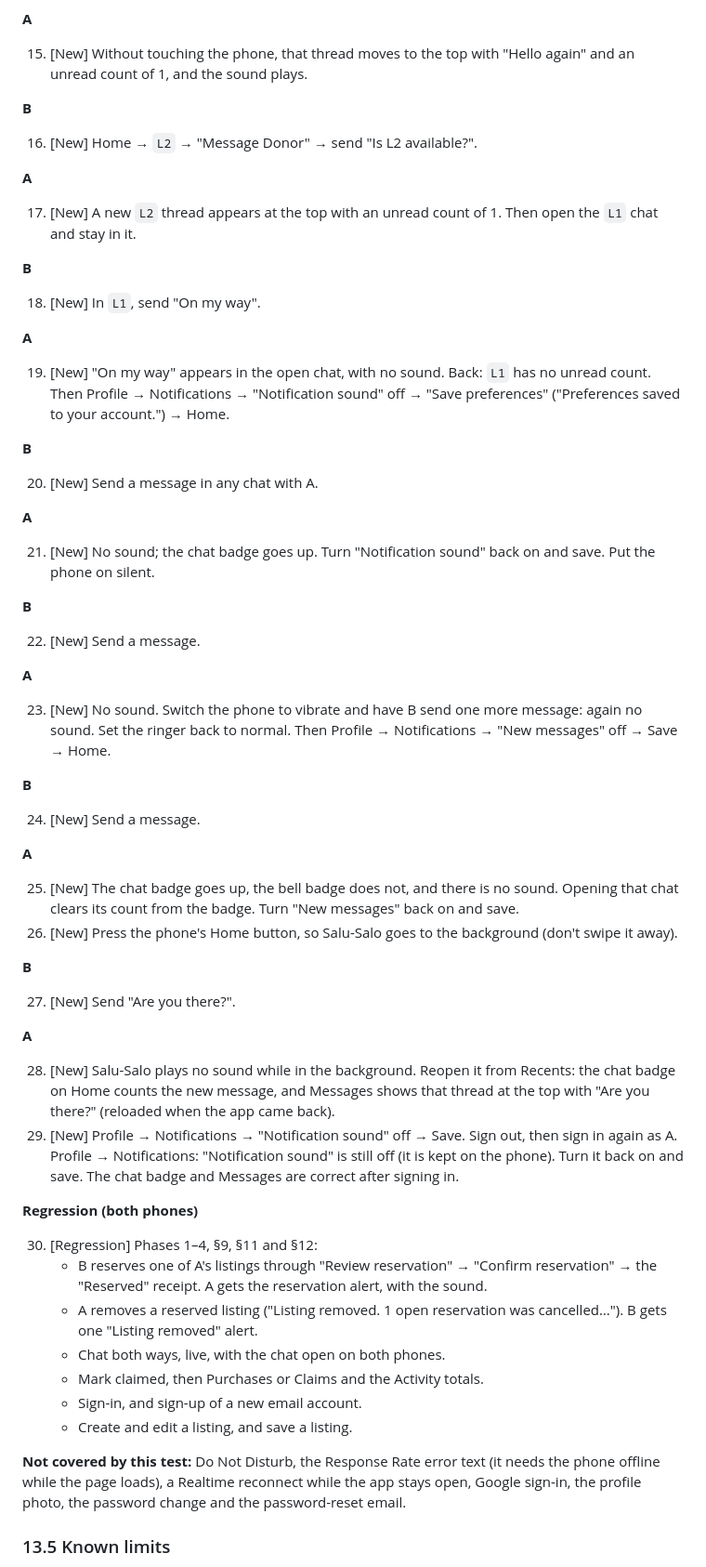
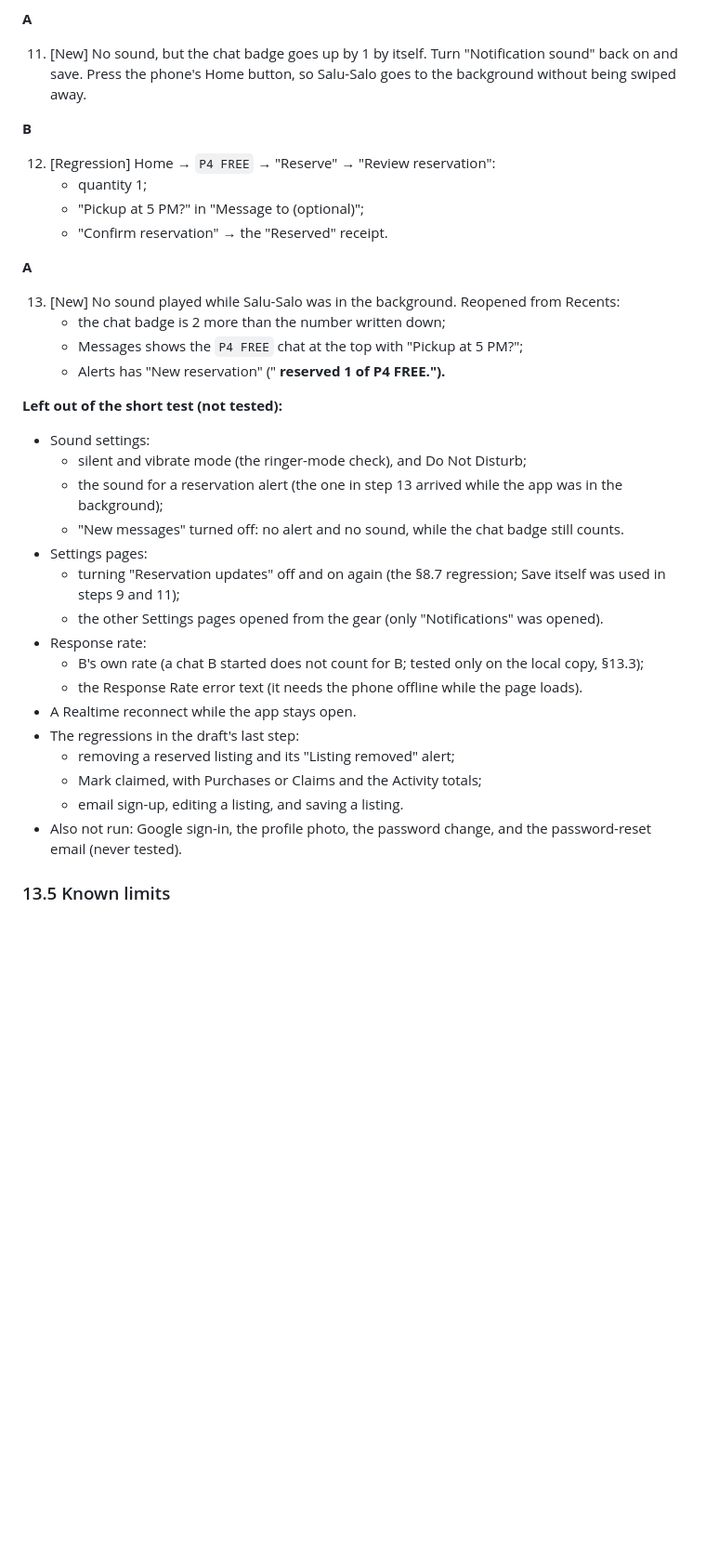
Before and after one commit to SiegSucher/SaluSalo, a Markdown page: docs/PROJECT_STATUS.md, the part around one of its changes. Shown at 93% size. Drawn GitHub-style; blank space fills up the shorter version.

```diff
--- a/docs/PROJECT_STATUS.md
+++ b/docs/PROJECT_STATUS.md
@@ -1301,69 +1319,39 @@ Each step is tagged [New] or [Regression].
 
 **A**
 
-15. [New] Without touching the phone, that thread moves to the top with "Hello again" and an unread count of 1, and the sound plays.
+11. [New] No sound, but the chat badge goes up by 1 by itself. Turn "Notification sound" back on and save. Press the phone's Home button, so Salu-Salo goes to the background without being swiped away.
 
 **B**
 
-16. [New] Home → `L2` → "Message Donor" → send "Is L2 available?".
+12. [Regression] Home → `P4 FREE` → "Reserve" → "Review reservation":
+    - quantity 1;
+    - "Pickup at 5 PM?" in "Message to <A> (optional)";
+    - "Confirm reservation" → the "Reserved" receipt.
 
 **A**
 
-17. [New] A new `L2` thread appears at the top with an unread count of 1. Then open the `L1` chat and stay in it.
+13. [New] No sound played while Salu-Salo was in the background. Reopened from Recents:
+    - the chat badge is 2 more than the number written down;
+    - Messages shows the `P4 FREE` chat at the top with "Pickup at 5 PM?";
+    - Alerts has "New reservation" ("<B> reserved 1 <unit> of P4 FREE.").
 
-**B**
-
-18. [New] In `L1`, send "On my way".
-
-**A**
-
-19. [New] "On my way" appears in the open chat, with no sound. Back: `L1` has no unread count. Then Profile → Notifications → "Notification sound" off → "Save preferences" ("Preferences saved to your account.") → Home.
-
-**B**
-
-20. [New] Send a message in any chat with A.
-
-**A**
-
-21. [New] No sound; the chat badge goes up. Turn "Notification sound" back on and save. Put the phone on silent.
-
-**B**
-
-22. [New] Send a message.
-
-**A**
-
-23. [New] No sound. Switch the phone to vibrate and have B send one more message: again no sound. Set the ringer back to normal. Then Profile → Notifications → "New messages" off → Save → Home.
-
-**B**
-
-24. [New] Send a message.
-
-**A**
-
-25. [New] The chat badge goes up, the bell badge does not, and there is no sound. Opening that chat clears its count from the badge. Turn "New messages" back on and save.
-26. [New] Press the phone's Home button, so Salu-Salo goes to the background (don't swipe it away).
-
-**B**
-
-27. [New] Send "Are you there?".
-
-**A**
-
-28. [New] Salu-Salo plays no sound while in the background. Reopen it from Recents: the chat badge on Home counts the new message, and Messages shows that thread at the top with "Are you there?" (reloaded when the app came back).
-29. [New] Profile → Notifications → "Notification sound" off → Save. Sign out, then sign in again as A. Profile → Notifications: "Notification sound" is still off (it is kept on the phone). Turn it back on and save. The chat badge and Messages are correct after signing in.
-
-**Regression (both phones)**
-
-30. [Regression] Phases 1–4, §9, §11 and §12:
-    - B reserves one of A's listings through "Review reservation" → "Confirm reservation" → the "Reserved" receipt. A gets the reservation alert, with the sound.
-    - A removes a reserved listing ("Listing removed. 1 open reservation was cancelled…"). B gets one "Listing removed" alert.
-    - Chat both ways, live, with the chat open on both phones.
-    - Mark claimed, then Purchases or Claims and the Activity totals.
-    - Sign-in, and sign-up of a new email account.
-    - Create and edit a listing, and save a listing.
-
-**Not covered by this test:** Do Not Disturb, the Response Rate error text (it needs the phone offline while the page loads), a Realtime reconnect while the app stays open, Google sign-in, the profile photo, the password change and the password-reset email.
+**Left out of the short test (not tested):**
+- Sound settings:
+  - silent and vibrate mode (the ringer-mode check), and Do Not Disturb;
+  - the sound for a reservation alert (the one in step 13 arrived while the app was in the background);
+  - "New messages" turned off: no alert and no sound, while the chat badge still counts.
+- Settings pages:
+  - turning "Reservation updates" off and on again (the §8.7 regression; Save itself was used in steps 9 and 11);
+  - the other Settings pages opened from the gear (only "Notifications" was opened).
+- Response rate:
+  - B's own rate (a chat B started does not count for B; tested only on the local copy, §13.3);
+  - the Response Rate error text (it needs the phone offline while the page loads).
+- A Realtime reconnect while the app stays open.
+- The regressions in the draft's last step:
+  - removing a reserved listing and its "Listing removed" alert;
+  - Mark claimed, with Purchases or Claims and the Activity totals;
+  - email sign-up, editing a listing, and saving a listing.
+- Also not run: Google sign-in, the profile photo, the password change, and the password-reset email (never tested).
 
 ### 13.5 Known limits
 
```
Also changed, not shown: other parts of docs/PROJECT_STATUS.md (+54 -32 lines), CLAUDE.md (+2 -2 lines), README.md (+2 -2 lines).
